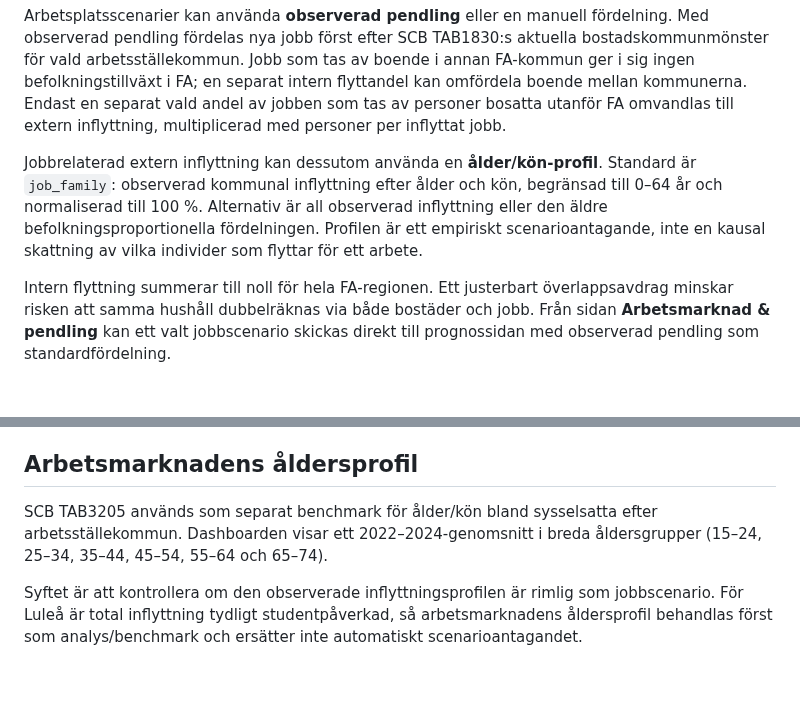
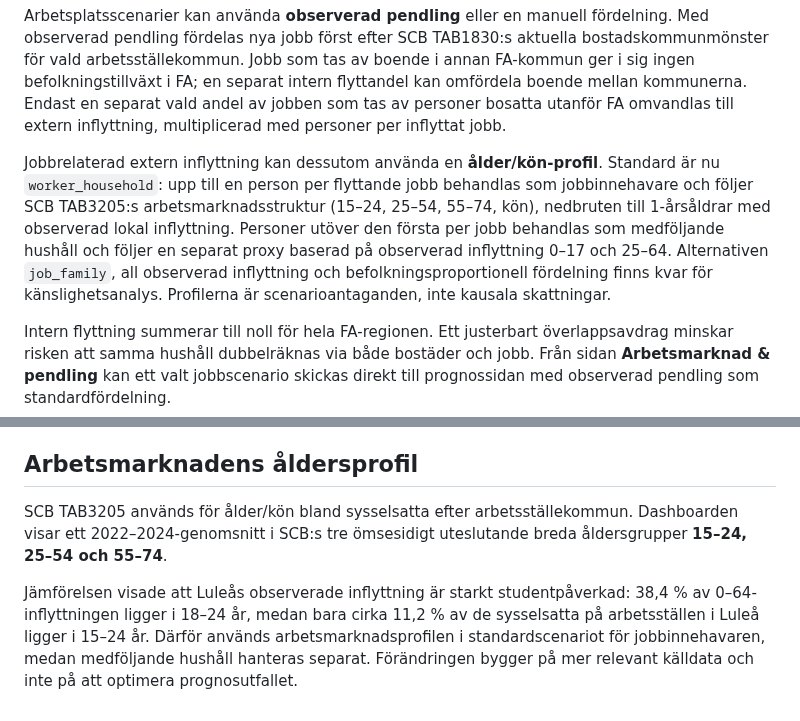
Before and after one commit to Lulea-statistik/Lulea-befolkningsprognos-raps, a Markdown page: README.md, 2 parts joined by grey strips. Drawn GitHub-style; blank space fills up the shorter version.

Commit message:
Document worker-plus-household default scenario profile

```diff
--- a/README.md
+++ b/README.md
@@ -70,7 +70,7 @@ Bostadstyp/upplåtelseform/storlek är ännu metadata. Personer per bostad anges
 
 Arbetsplatsscenarier kan använda **observerad pendling** eller en manuell fördelning. Med observerad pendling fördelas nya jobb först efter SCB TAB1830:s aktuella bostadskommunmönster för vald arbetsställekommun. Jobb som tas av boende i annan FA-kommun ger i sig ingen befolkningstillväxt i FA; en separat intern flyttandel kan omfördela boende mellan kommunerna. Endast en separat vald andel av jobben som tas av personer bosatta utanför FA omvandlas till extern inflyttning, multiplicerad med personer per inflyttat jobb.
 
-Jobbrelaterad extern inflyttning kan dessutom använda en **ålder/kön-profil**. Standard är `job_family`: observerad kommunal inflyttning efter ålder och kön, begränsad till 0–64 år och normaliserad till 100 %. Alternativ är all observerad inflyttning eller den äldre befolkningsproportionella fördelningen. Profilen är ett empiriskt scenarioantagande, inte en kausal skattning av vilka individer som flyttar för ett arbete.
+Jobbrelaterad extern inflyttning kan dessutom använda en **ålder/kön-profil**. Standard är nu `worker_household`: upp till en person per flyttande jobb behandlas som jobbinnehavare och följer SCB TAB3205:s arbetsmarknadsstruktur (15–24, 25–54, 55–74, kön), nedbruten till 1-årsåldrar med observerad lokal inflyttning. Personer utöver den första per jobb behandlas som medföljande hushåll och följer en separat proxy baserad på observerad inflyttning 0–17 och 25–64. Alternativen `job_family`, all observerad inflyttning och befolkningsproportionell fördelning finns kvar för känslighetsanalys. Profilerna är scenarioantaganden, inte kausala skattningar.
 
 Intern flyttning summerar till noll för hela FA-regionen. Ett justerbart överlappsavdrag minskar risken att samma hushåll dubbelräknas via både bostäder och jobb. Från sidan **Arbetsmarknad & pendling** kan ett valt jobbscenario skickas direkt till prognossidan med observerad pendling som standardfördelning.
 
@@ -113,6 +113,6 @@ Workflow **Update SCB data** kan köras manuellt och månadsvis. Det:
 
 ## Arbetsmarknadens åldersprofil
 
-SCB TAB3205 används som separat benchmark för ålder/kön bland sysselsatta efter arbetsställekommun. Dashboarden visar ett 2022–2024-genomsnitt i breda åldersgrupper (15–24, 25–34, 35–44, 45–54, 55–64 och 65–74).
+SCB TAB3205 används för ålder/kön bland sysselsatta efter arbetsställekommun. Dashboarden visar ett 2022–2024-genomsnitt i SCB:s tre ömsesidigt uteslutande breda åldersgrupper **15–24, 25–54 och 55–74**.
 
-Syftet är att kontrollera om den observerade inflyttningsprofilen är rimlig som jobbscenario. För Luleå är total inflyttning tydligt studentpåverkad, så arbetsmarknadens åldersprofil behandlas först som analys/benchmark och ersätter inte automatiskt scenarioantagandet.
+Jämförelsen visade att Luleås observerade inflyttning är starkt studentpåverkad: 38,4 % av 0–64-inflyttningen ligger i 18–24 år, medan bara cirka 11,2 % av de sysselsatta på arbetsställen i Luleå ligger i 15–24 år. Därför används arbetsmarknadsprofilen i standardscenariot för jobbinnehavaren, medan medföljande hushåll hanteras separat. Förändringen bygger på mer relevant källdata och inte på att optimera prognosutfallet.
```
